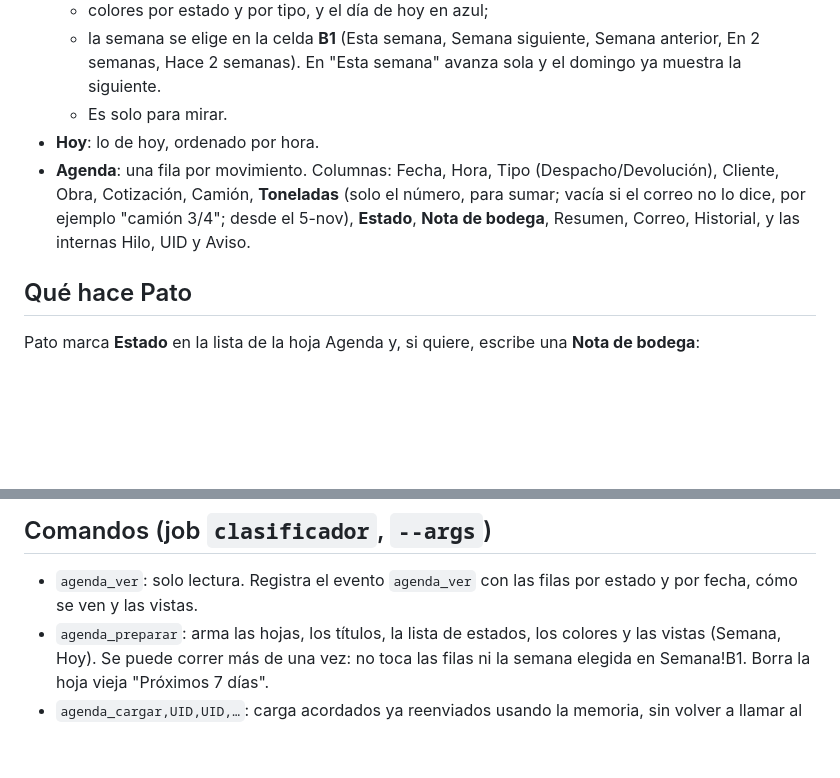
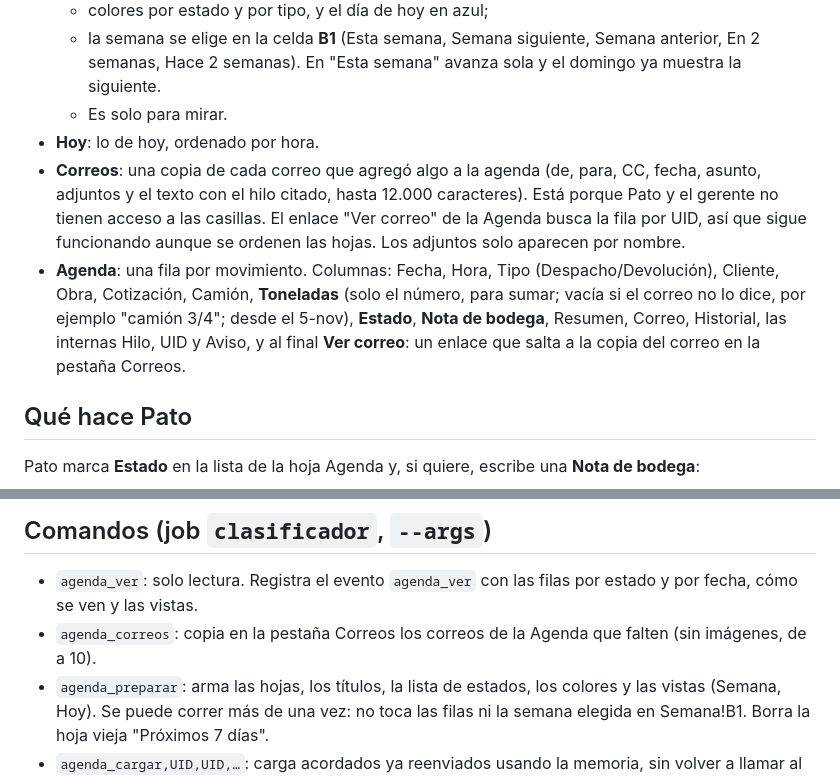
Before and after one commit to zhbozzo/alzatec, a Markdown page: docs/12-agenda.md, 2 parts joined by grey strips. Rendered like a GitHub page; blank space fills up the shorter version.

Commit message:
Documentar la pestaña Correos y el enlace Ver correo
Co-Authored-By: Claude Opus 5.5 <noreply@anthropic.com>
Claude-Session: https://claude.ai/code/session_015qSqXWhP7V5B2E94FEfRLp

```diff
--- a/docs/12-agenda.md
+++ b/docs/12-agenda.md
@@ -12,7 +12,8 @@ Planilla: `https://docs.google.com/spreadsheets/d/1E_-OoaJFamsrI8Nlhr-J7qNSXuWpo
   - la semana se elige en la celda **B1** (Esta semana, Semana siguiente, Semana anterior, En 2 semanas, Hace 2 semanas). En "Esta semana" avanza sola y el domingo ya muestra la siguiente.
   - Es solo para mirar.
 - **Hoy**: lo de hoy, ordenado por hora.
-- **Agenda**: una fila por movimiento. Columnas: Fecha, Hora, Tipo (Despacho/Devolución), Cliente, Obra, Cotización, Camión, **Toneladas** (solo el número, para sumar; vacía si el correo no lo dice, por ejemplo "camión 3/4"; desde el 5-nov), **Estado**, **Nota de bodega**, Resumen, Correo, Historial, y las internas Hilo, UID y Aviso.
+- **Correos**: una copia de cada correo que agregó algo a la agenda (de, para, CC, fecha, asunto, adjuntos y el texto con el hilo citado, hasta 12.000 caracteres). Está porque Pato y el gerente no tienen acceso a las casillas. El enlace "Ver correo" de la Agenda busca la fila por UID, así que sigue funcionando aunque se ordenen las hojas. Los adjuntos solo aparecen por nombre.
+- **Agenda**: una fila por movimiento. Columnas: Fecha, Hora, Tipo (Despacho/Devolución), Cliente, Obra, Cotización, Camión, **Toneladas** (solo el número, para sumar; vacía si el correo no lo dice, por ejemplo "camión 3/4"; desde el 5-nov), **Estado**, **Nota de bodega**, Resumen, Correo, Historial, las internas Hilo, UID y Aviso, y al final **Ver correo**: un enlace que salta a la copia del correo en la pestaña Correos.
 
 ## Qué hace Pato
 
@@ -58,6 +59,7 @@ Pato marca **Estado** en la lista de la hoja Agenda y, si quiere, escribe una **
 ## Comandos (job `clasificador`, `--args`)
 
 - `agenda_ver`: solo lectura. Registra el evento `agenda_ver` con las filas por estado y por fecha, cómo se ven y las vistas.
+- `agenda_correos`: copia en la pestaña Correos los correos de la Agenda que falten (sin imágenes, de a 10).
 - `agenda_preparar`: arma las hojas, los títulos, la lista de estados, los colores y las vistas (Semana, Hoy). Se puede correr más de una vez: no toca las filas ni la semana elegida en Semana!B1. Borra la hoja vieja "Próximos 7 días".
 - `agenda_cargar,UID,UID,…`: carga acordados ya reenviados usando la memoria, sin volver a llamar al modelo.
   - Con `agenda_cargar,desde_cero,UID,…` primero vacía la planilla, pero solo si bodega todavía no marcó nada.
```
Also changed, not shown: CLAUDE.md (+1 -1 lines).
